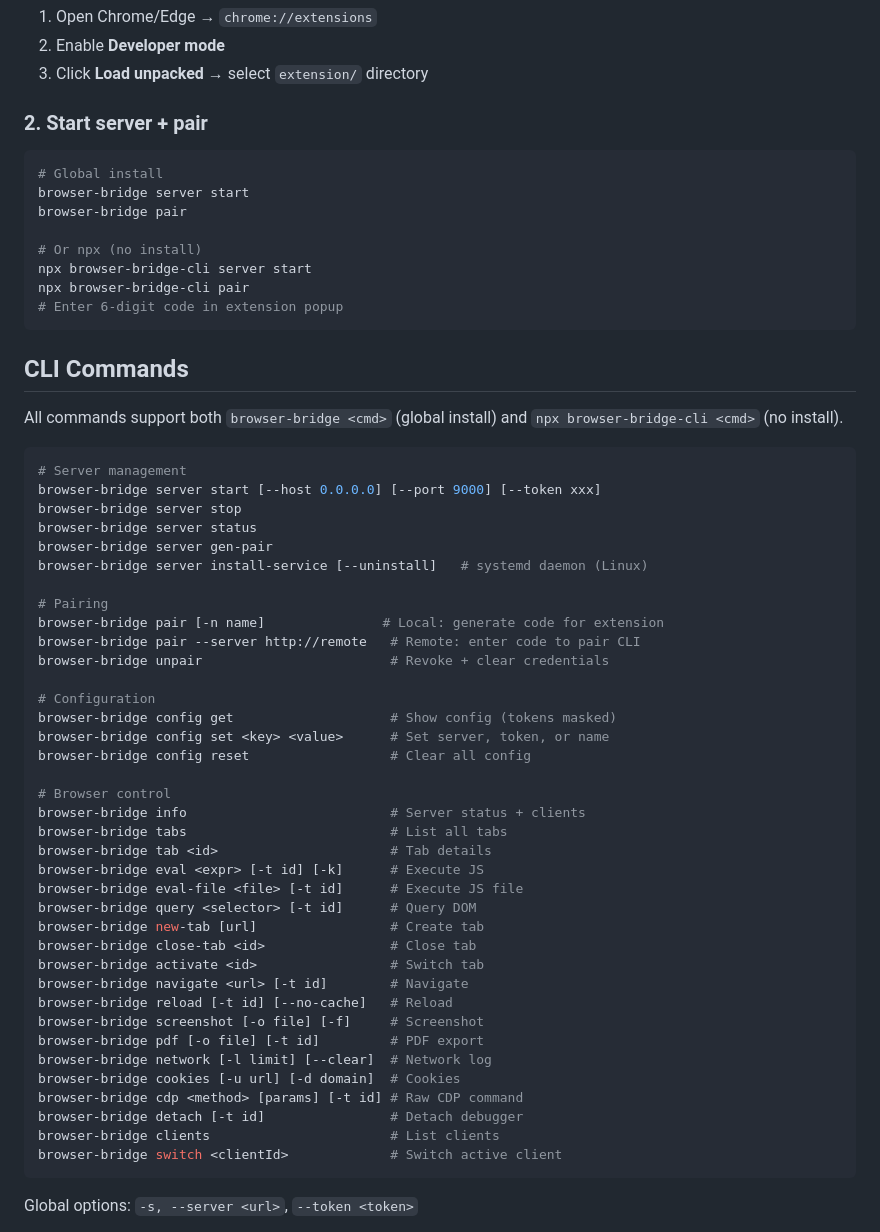
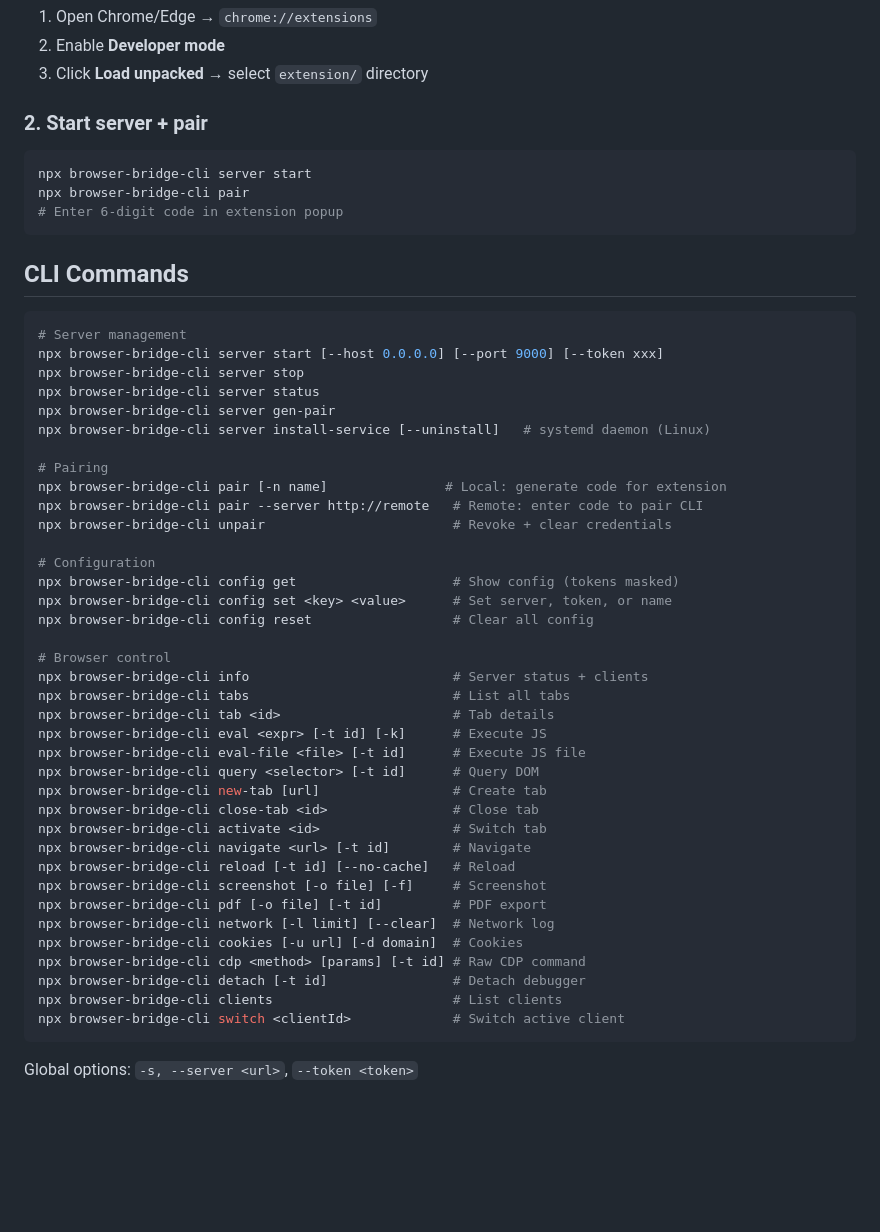
Before and after one commit to dreamhunter2333/browser-bridge-cli, a Markdown page: README.md, the part around the change. Rendered like a GitHub page; blank space fills up the shorter version.

Commit message:
docs: use npx browser-bridge-cli in all examples
Co-Authored-By: Claude Opus 4.6 <noreply@anthropic.com>

````diff
--- a/README.md
+++ b/README.md
@@ -53,11 +53,6 @@ npx skills add dreamhunter2333/browser-bridge-cli/skill --agent claude-code -g
 ### 2. Start server + pair
 
 ```bash
-# Global install
-browser-bridge server start
-browser-bridge pair
-
-# Or npx (no install)
 npx browser-bridge-cli server start
 npx browser-bridge-cli pair
 # Enter 6-digit code in extension popup
@@ -65,46 +60,44 @@ npx browser-bridge-cli pair
 
 ## CLI Commands
 
-All commands support both `browser-bridge <cmd>` (global install) and `npx browser-bridge-cli <cmd>` (no install).
-
 ```bash
 # Server management
-browser-bridge server start [--host 0.0.0.0] [--port 9000] [--token xxx]
-browser-bridge server stop
-browser-bridge server status
-browser-bridge server gen-pair
-browser-bridge server install-service [--uninstall]   # systemd daemon (Linux)
+npx browser-bridge-cli server start [--host 0.0.0.0] [--port 9000] [--token xxx]
+npx browser-bridge-cli server stop
+npx browser-bridge-cli server status
+npx browser-bridge-cli server gen-pair
+npx browser-bridge-cli server install-service [--uninstall]   # systemd daemon (Linux)
 
 # Pairing
-browser-bridge pair [-n name]               # Local: generate code for extension
-browser-bridge pair --server http://remote   # Remote: enter code to pair CLI
-browser-bridge unpair                        # Revoke + clear credentials
+npx browser-bridge-cli pair [-n name]               # Local: generate code for extension
+npx browser-bridge-cli pair --server http://remote   # Remote: enter code to pair CLI
+npx browser-bridge-cli unpair                        # Revoke + clear credentials
 
 # Configuration
-browser-bridge config get                    # Show config (tokens masked)
-browser-bridge config set <key> <value>      # Set server, token, or name
-browser-bridge config reset                  # Clear all config
+npx browser-bridge-cli config get                    # Show config (tokens masked)
+npx browser-bridge-cli config set <key> <value>      # Set server, token, or name
+npx browser-bridge-cli config reset                  # Clear all config
 
 # Browser control
-browser-bridge info                          # Server status + clients
-browser-bridge tabs                          # List all tabs
-browser-bridge tab <id>                      # Tab details
-browser-bridge eval <expr> [-t id] [-k]      # Execute JS
-browser-bridge eval-file <file> [-t id]      # Execute JS file
-browser-bridge query <selector> [-t id]      # Query DOM
-browser-bridge new-tab [url]                 # Create tab
-browser-bridge close-tab <id>                # Close tab
-browser-bridge activate <id>                 # Switch tab
-browser-bridge navigate <url> [-t id]        # Navigate
-browser-bridge reload [-t id] [--no-cache]   # Reload
-browser-bridge screenshot [-o file] [-f]     # Screenshot
-browser-bridge pdf [-o file] [-t id]         # PDF export
-browser-bridge network [-l limit] [--clear]  # Network log
-browser-bridge cookies [-u url] [-d domain]  # Cookies
-browser-bridge cdp <method> [params] [-t id] # Raw CDP command
-browser-bridge detach [-t id]                # Detach debugger
-browser-bridge clients                       # List clients
-browser-bridge switch <clientId>             # Switch active client
+npx browser-bridge-cli info                          # Server status + clients
+npx browser-bridge-cli tabs                          # List all tabs
+npx browser-bridge-cli tab <id>                      # Tab details
+npx browser-bridge-cli eval <expr> [-t id] [-k]      # Execute JS
+npx browser-bridge-cli eval-file <file> [-t id]      # Execute JS file
+npx browser-bridge-cli query <selector> [-t id]      # Query DOM
+npx browser-bridge-cli new-tab [url]                 # Create tab
+npx browser-bridge-cli close-tab <id>                # Close tab
+npx browser-bridge-cli activate <id>                 # Switch tab
+npx browser-bridge-cli navigate <url> [-t id]        # Navigate
+npx browser-bridge-cli reload [-t id] [--no-cache]   # Reload
+npx browser-bridge-cli screenshot [-o file] [-f]     # Screenshot
+npx browser-bridge-cli pdf [-o file] [-t id]         # PDF export
+npx browser-bridge-cli network [-l limit] [--clear]  # Network log
+npx browser-bridge-cli cookies [-u url] [-d domain]  # Cookies
+npx browser-bridge-cli cdp <method> [params] [-t id] # Raw CDP command
+npx browser-bridge-cli detach [-t id]                # Detach debugger
+npx browser-bridge-cli clients                       # List clients
+npx browser-bridge-cli switch <clientId>             # Switch active client
 ```
 
 Global options: `-s, --server <url>`, `--token <token>`
````
